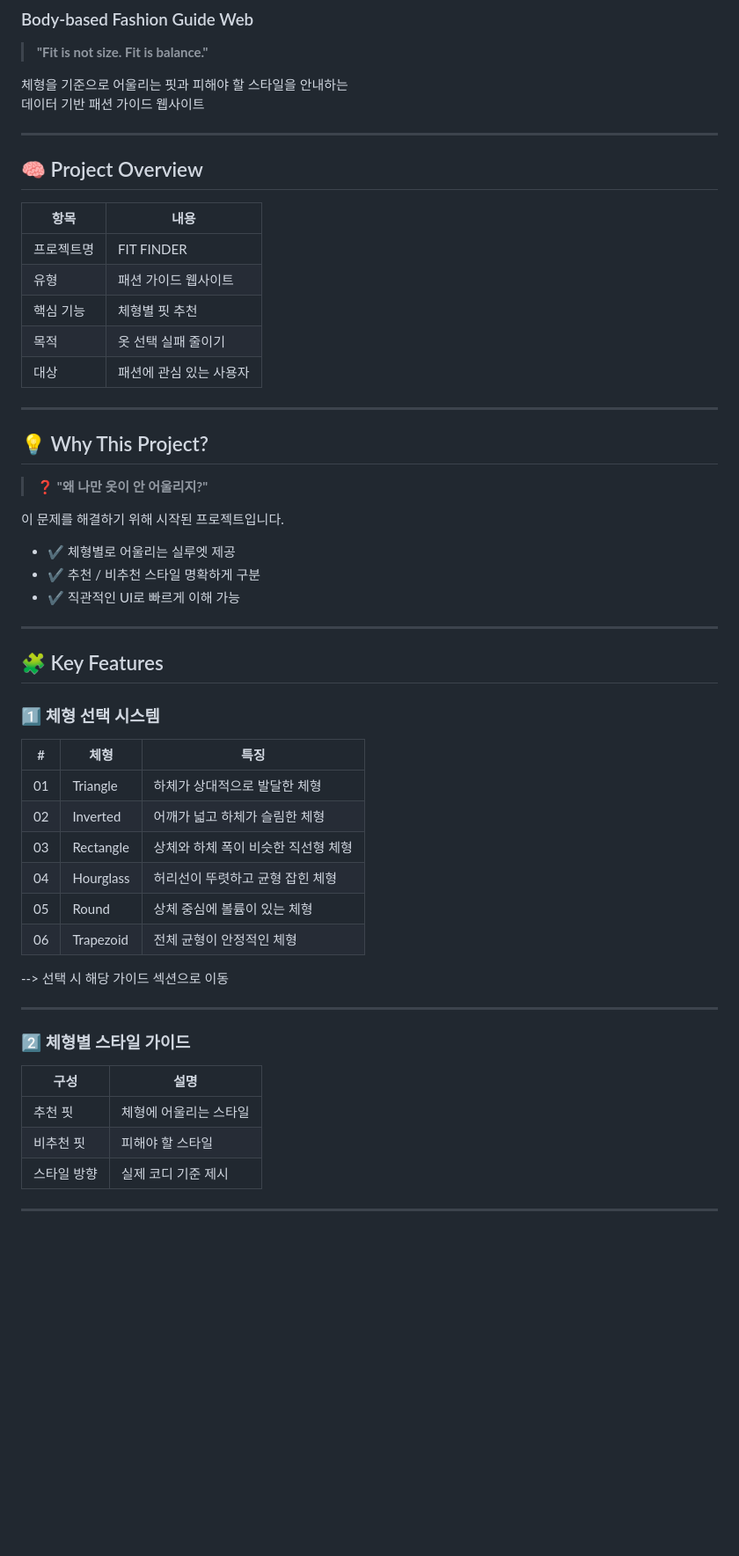
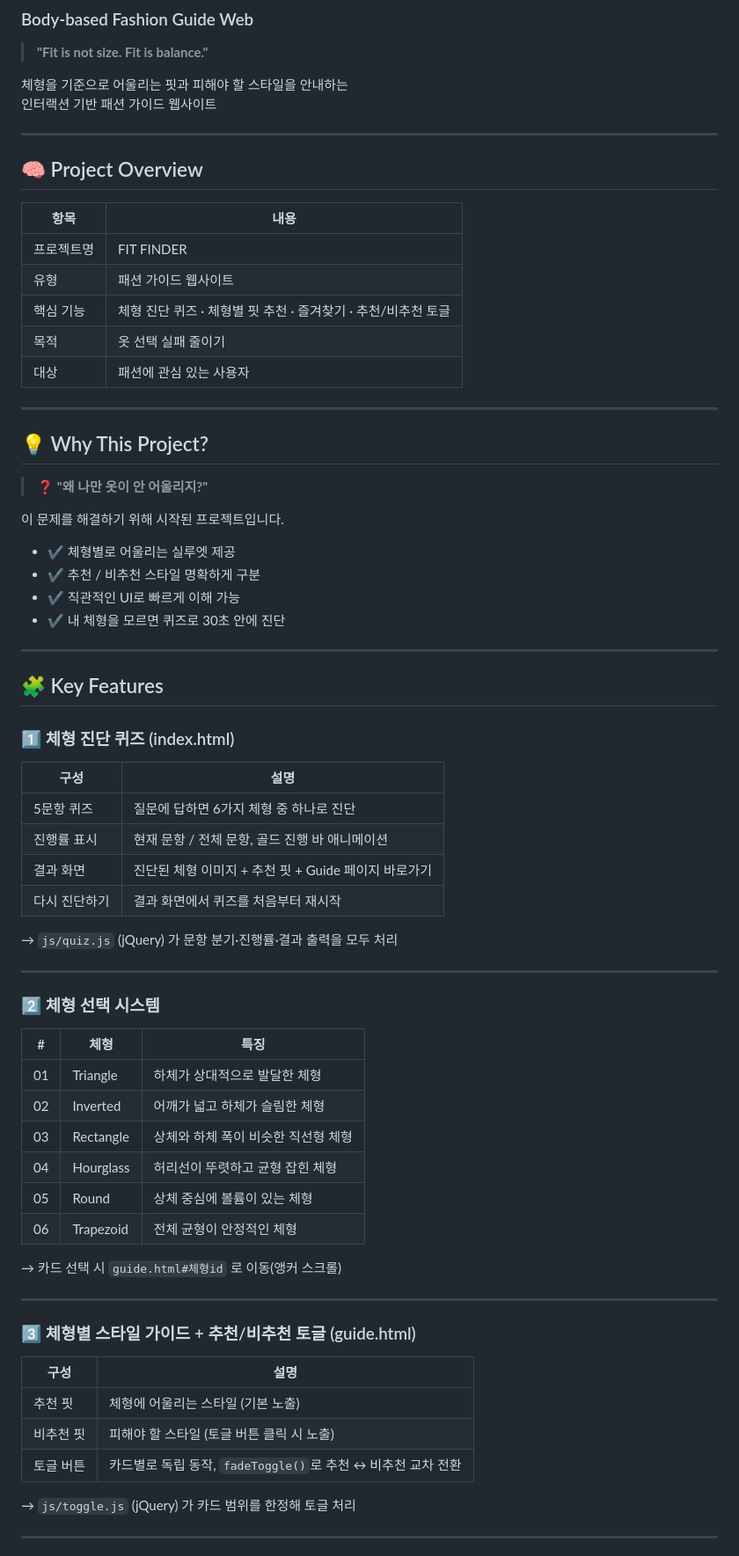
Before and after one commit to psy0635-ctrl/HTML_Project, a Markdown page: FIT FINDER/README/README.md, the part around one of its changes. Shown at 88% size. GitHub-like rendering; blank space fills up the shorter version.

```diff
--- a/FIT FINDER/README/README.md
+++ b/FIT FINDER/README/README.md
@@ -4,7 +4,7 @@
 > **"Fit is not size. Fit is balance."**
 
 체형을 기준으로 어울리는 핏과 피해야 할 스타일을 안내하는
-데이터 기반 패션 가이드 웹사이트
+인터랙션 기반 패션 가이드 웹사이트
 
 ---
 
@@ -14,7 +14,7 @@
 |------|------|
 | 프로젝트명 | FIT FINDER |
 | 유형 | 패션 가이드 웹사이트 |
-| 핵심 기능 | 체형별 핏 추천 |
+| 핵심 기능 | 체형 진단 퀴즈 · 체형별 핏 추천 · 즐겨찾기 · 추천/비추천 토글 |
 | 목적 | 옷 선택 실패 줄이기 |
 | 대상 | 패션에 관심 있는 사용자 |
 
@@ -29,12 +29,26 @@
 - ✔ 체형별로 어울리는 실루엣 제공
 - ✔ 추천 / 비추천 스타일 명확하게 구분
 - ✔ 직관적인 UI로 빠르게 이해 가능
+- ✔ 내 체형을 모르면 퀴즈로 30초 안에 진단
 
 ---
 
 ## 🧩 Key Features
 
-### 1️⃣ 체형 선택 시스템
+### 1️⃣ 체형 진단 퀴즈 (index.html)
+
+| 구성 | 설명 |
+|------|------|
+| 5문항 퀴즈 | 질문에 답하면 6가지 체형 중 하나로 진단 |
+| 진행률 표시 | 현재 문항 / 전체 문항, 골드 진행 바 애니메이션 |
+| 결과 화면 | 진단된 체형 이미지 + 추천 핏 + Guide 페이지 바로가기 |
+| 다시 진단하기 | 결과 화면에서 퀴즈를 처음부터 재시작 |
+
+→ `js/quiz.js` (jQuery) 가 문항 분기·진행률·결과 출력을 모두 처리
+
+---
+
+### 2️⃣ 체형 선택 시스템
 
 | # | 체형 | 특징 |
 |---|------|------|
@@ -45,17 +59,19 @@
 | 05 | Round | 상체 중심에 볼륨이 있는 체형 |
 | 06 | Trapezoid | 전체 균형이 안정적인 체형 |
 
---> 선택 시 해당 가이드 섹션으로 이동
+→ 카드 선택 시 `guide.html#체형id` 로 이동(앵커 스크롤)
 
 ---
 
-### 2️⃣ 체형별 스타일 가이드
+### 3️⃣ 체형별 스타일 가이드 + 추천/비추천 토글 (guide.html)
 
 | 구성 | 설명 |
 |------|------|
-| 추천 핏 | 체형에 어울리는 스타일 |
-| 비추천 핏 | 피해야 할 스타일 |
-| 스타일 방향 | 실제 코디 기준 제시 |
+| 추천 핏 | 체형에 어울리는 스타일 (기본 노출) |
+| 비추천 핏 | 피해야 할 스타일 (토글 버튼 클릭 시 노출) |
+| 토글 버튼 | 카드별로 독립 동작, `fadeToggle()`로 추천 ↔ 비추천 교차 전환 |
+
+→ `js/toggle.js` (jQuery) 가 카드 범위를 한정해 토글 처리
 
 ---
 
```
Also changed, not shown: other parts of FIT FINDER/README/README.md (+48 -21 lines).
